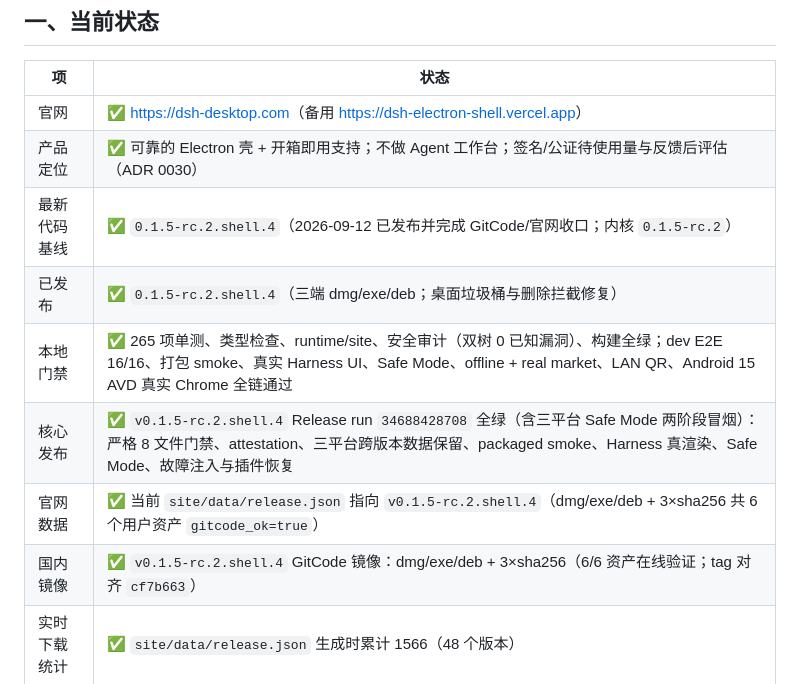
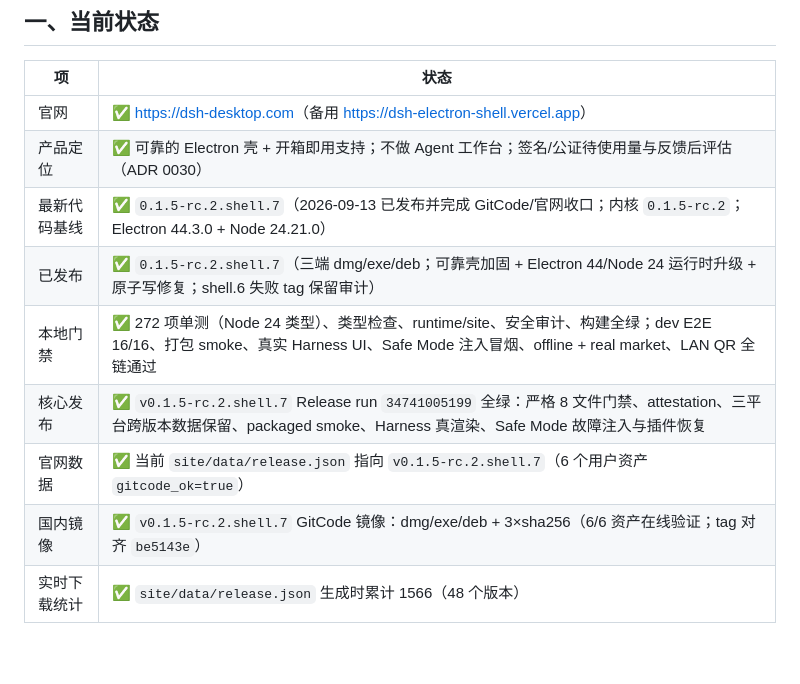
Before and after one commit to citrusli2026/dsh-desktop, a Markdown page: HANDOFF.md, the part around one of its changes. GitHub-like rendering; blank space fills up the shorter version.

Commit message:
docs: record shell.5/.7 iteration release verification (HANDOFF §54)

```diff
--- a/HANDOFF.md
+++ b/HANDOFF.md
@@ -9,12 +9,12 @@
 |---|---|
 | 官网 | ✅ <https://dsh-desktop.com>（备用 <https://dsh-electron-shell.vercel.app>） |
 | 产品定位 | ✅ 可靠的 Electron 壳 + 开箱即用支持；不做 Agent 工作台；签名/公证待使用量与反馈后评估（ADR 0030） |
-| 最新代码基线 | ✅ `0.1.5-rc.2.shell.4`（2026-09-12 已发布并完成 GitCode/官网收口；内核 `0.1.5-rc.2`） |
-| 已发布 | ✅ `0.1.5-rc.2.shell.4`（三端 dmg/exe/deb；桌面垃圾桶与删除拦截修复） |
-| 本地门禁 | ✅ 265 项单测、类型检查、runtime/site、安全审计（双树 0 已知漏洞）、构建全绿；dev E2E 16/16、打包 smoke、真实 Harness UI、Safe Mode、offline + real market、LAN QR、Android 15 AVD 真实 Chrome 全链通过 |
-| 核心发布 | ✅ `v0.1.5-rc.2.shell.4` Release run `34688428708` 全绿（含三平台 Safe Mode 两阶段冒烟）：严格 8 文件门禁、attestation、三平台跨版本数据保留、packaged smoke、Harness 真渲染、Safe Mode、故障注入与插件恢复 |
-| 官网数据 | ✅ 当前 `site/data/release.json` 指向 `v0.1.5-rc.2.shell.4`（dmg/exe/deb + 3×sha256 共 6 个用户资产 `gitcode_ok=true`） |
-| 国内镜像 | ✅ `v0.1.5-rc.2.shell.4` GitCode 镜像：dmg/exe/deb + 3×sha256（6/6 资产在线验证；tag 对齐 `cf7b663`） |
+| 最新代码基线 | ✅ `0.1.5-rc.2.shell.7`（2026-09-13 已发布并完成 GitCode/官网收口；内核 `0.1.5-rc.2`；Electron 44.3.0 + Node 24.21.0） |
+| 已发布 | ✅ `0.1.5-rc.2.shell.7`（三端 dmg/exe/deb；可靠壳加固 + Electron 44/Node 24 运行时升级 + 原子写修复；shell.6 失败 tag 保留审计） |
+| 本地门禁 | ✅ 272 项单测（Node 24 类型）、类型检查、runtime/site、安全审计、构建全绿；dev E2E 16/16、打包 smoke、真实 Harness UI、Safe Mode 注入冒烟、offline + real market、LAN QR 全链通过 |
+| 核心发布 | ✅ `v0.1.5-rc.2.shell.7` Release run `34741005199` 全绿：严格 8 文件门禁、attestation、三平台跨版本数据保留、packaged smoke、Harness 真渲染、Safe Mode 故障注入与插件恢复 |
+| 官网数据 | ✅ 当前 `site/data/release.json` 指向 `v0.1.5-rc.2.shell.7`（6 个用户资产 `gitcode_ok=true`） |
+| 国内镜像 | ✅ `v0.1.5-rc.2.shell.7` GitCode 镜像：dmg/exe/deb + 3×sha256（6/6 资产在线验证；tag 对齐 `be5143e`） |
 | 实时下载统计 | ✅ `site/data/release.json` 生成时累计 1566（48 个版本） |
 
 ## 二、官网浅色体系与声明精简（2026-08-15 已提交部署，无新 tag）
```
Also changed, not shown: other parts of HANDOFF.md (+12 -0 lines).
